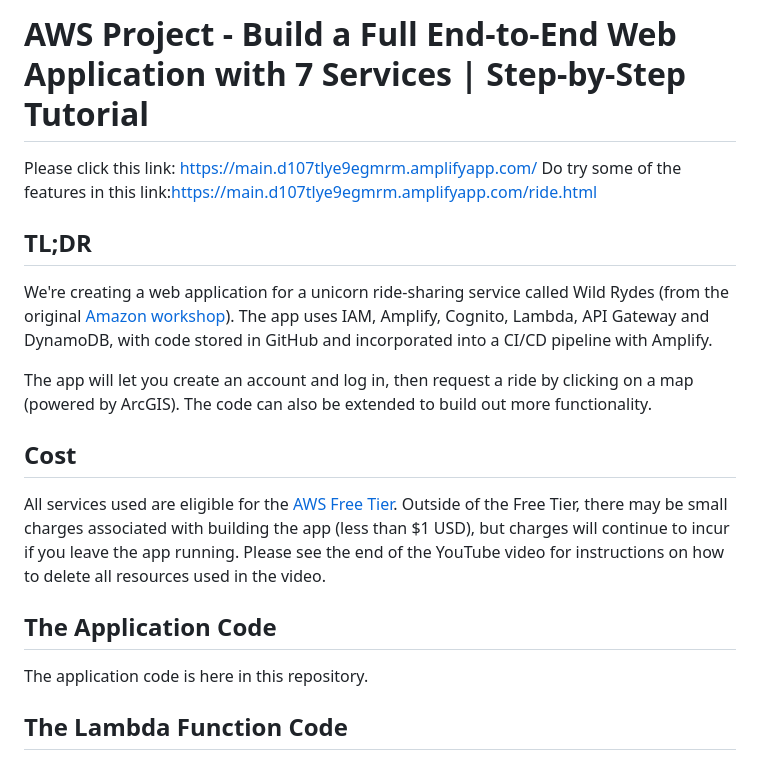
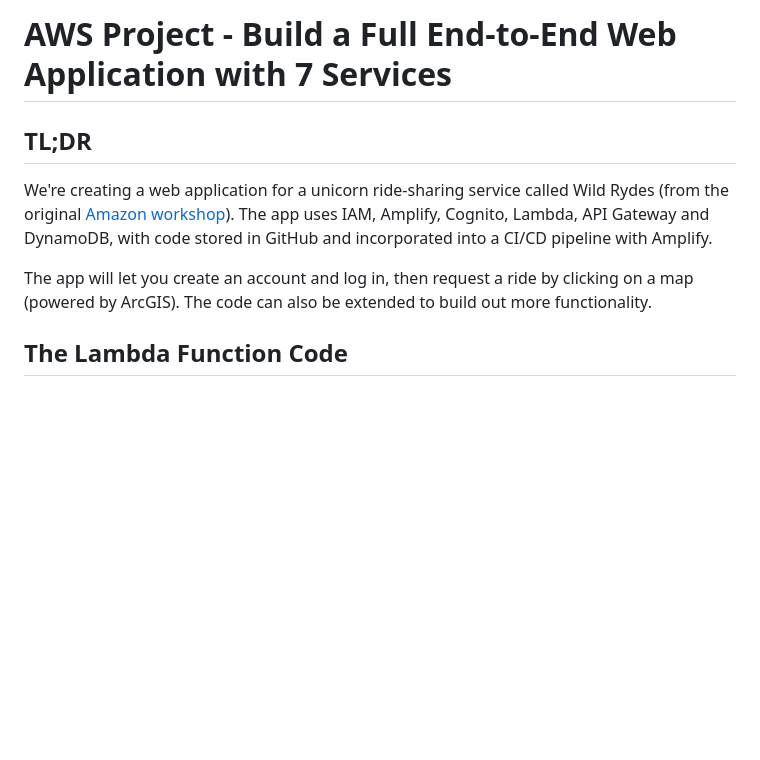
Before and after one commit to cyp328/AWS-Project-wildrides-site, a Markdown page: README.md, the part around the change. Drawn GitHub-style; blank space fills up the shorter version.

Commit message:
Revise README to streamline content
Removed links and sections about cost and application code.

```diff
--- a/README.md
+++ b/README.md
@@ -1,16 +1,10 @@
-# AWS Project - Build a Full End-to-End Web Application with 7 Services | Step-by-Step Tutorial
-Please click this link: https://main.d107tlye9egmrm.amplifyapp.com/
-Do try some of the features in this link:https://main.d107tlye9egmrm.amplifyapp.com/ride.html
+# AWS Project - Build a Full End-to-End Web Application with 7 Services
+
 ## TL;DR
 We're creating a web application for a unicorn ride-sharing service called Wild Rydes (from the original [Amazon workshop](https://aws.amazon.com/serverless-workshops)).  The app uses IAM, Amplify, Cognito, Lambda, API Gateway and DynamoDB, with code stored in GitHub and incorporated into a CI/CD pipeline with Amplify.
 
 The app will let you create an account and log in, then request a ride by clicking on a map (powered by ArcGIS).  The code can also be extended to build out more functionality.
 
-## Cost
-All services used are eligible for the [AWS Free Tier](https://aws.amazon.com/free/).  Outside of the Free Tier, there may be small charges associated with building the app (less than $1 USD), but charges will continue to incur if you leave the app running.  Please see the end of the YouTube video for instructions on how to delete all resources used in the video.
-
-## The Application Code
-The application code is here in this repository.
 
 ## The Lambda Function Code
 Here is the code for the Lambda function, originally taken from the [AWS workshop](https://aws.amazon.com/getting-started/hands-on/build-serverless-web-app-lambda-apigateway-s3-dynamodb-cognito/module-3/ ), and updated for Node 20.x:
```
